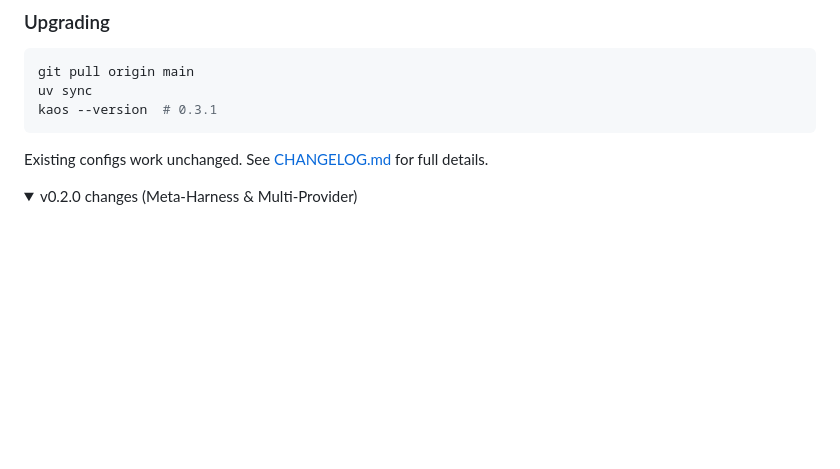
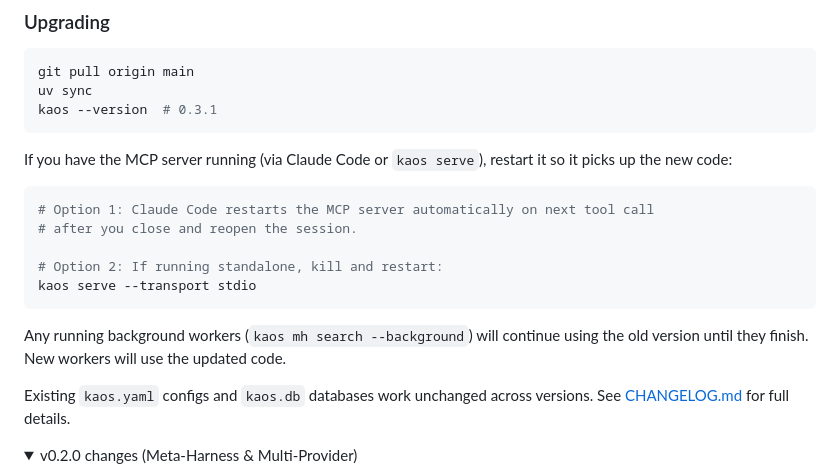
Before and after one commit to canivel/kaos, a Markdown page: README.md, the part around the change. Rendered like a GitHub page; folded sections open; blank space fills up the shorter version.

Commit message:
Expand upgrade guide: MCP restart, worker lifecycle, DB compatibility
Co-Authored-By: Claude Sonnet 4.6 <noreply@anthropic.com>

````diff
--- a/README.md
+++ b/README.md
@@ -764,7 +764,19 @@ uv sync
 kaos --version  # 0.3.1
 ```
 
-Existing configs work unchanged. See [CHANGELOG.md](CHANGELOG.md) for full details.
+If you have the MCP server running (via Claude Code or `kaos serve`), restart it so it picks up the new code:
+
+```bash
+# Option 1: Claude Code restarts the MCP server automatically on next tool call
+# after you close and reopen the session.
+
+# Option 2: If running standalone, kill and restart:
+kaos serve --transport stdio
+```
+
+Any running background workers (`kaos mh search --background`) will continue using the old version until they finish. New workers will use the updated code.
+
+Existing `kaos.yaml` configs and `kaos.db` databases work unchanged across versions. See [CHANGELOG.md](CHANGELOG.md) for full details.
 
 <details>
 <summary>v0.2.0 changes (Meta-Harness & Multi-Provider)</summary>
````
Also changed, not shown: CHANGELOG.md (+5 -2 lines).
